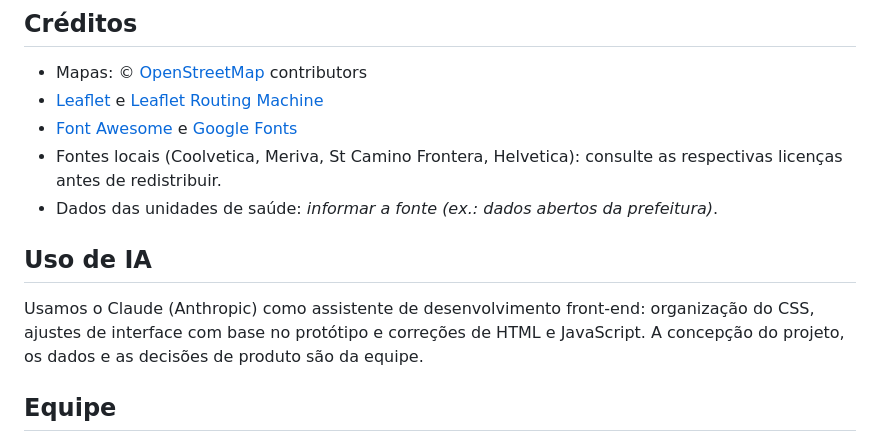
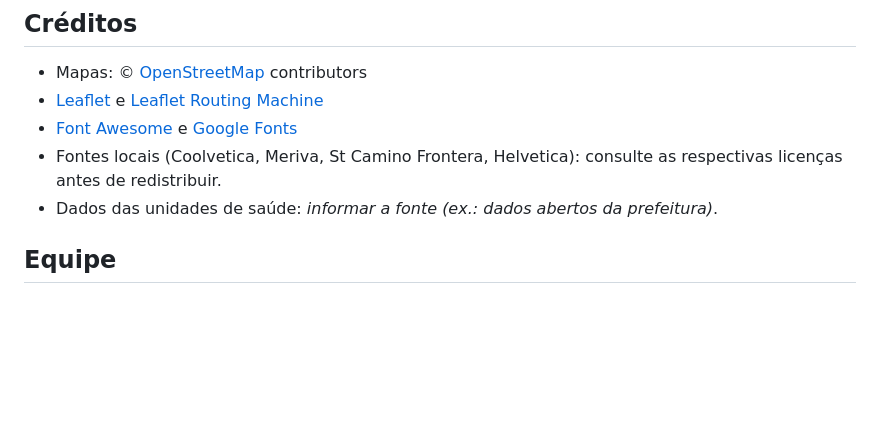
Before and after one commit to luck7wz/nara-project, a Markdown page: README.md, the part around the change. Drawn GitHub-style; blank space fills up the shorter version.

Commit message:
Update README.md
Removed section about using AI for front-end development.

```diff
--- a/README.md
+++ b/README.md
@@ -83,9 +83,6 @@ Abra **http://127.0.0.1:8000** no navegador.
 - Fontes locais (Coolvetica, Meriva, St Camino Frontera, Helvetica): consulte as respectivas licenças antes de redistribuir.
 - Dados das unidades de saúde: _informar a fonte (ex.: dados abertos da prefeitura)_.
 
-## Uso de IA
-
-Usamos o Claude (Anthropic) como assistente de desenvolvimento front-end: organização do CSS, ajustes de interface com base no protótipo e correções de HTML e JavaScript. A concepção do projeto, os dados e as decisões de produto são da equipe.
 
 ## Equipe
 
```
